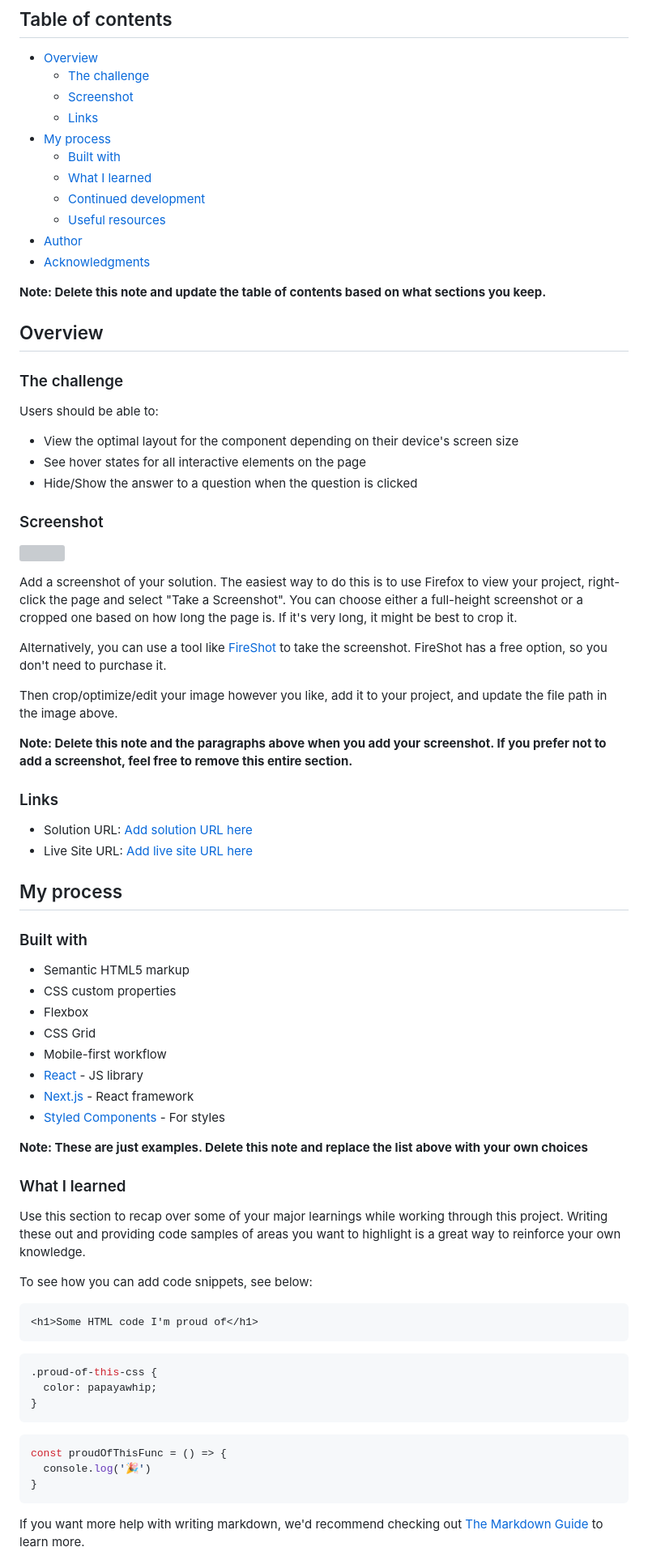
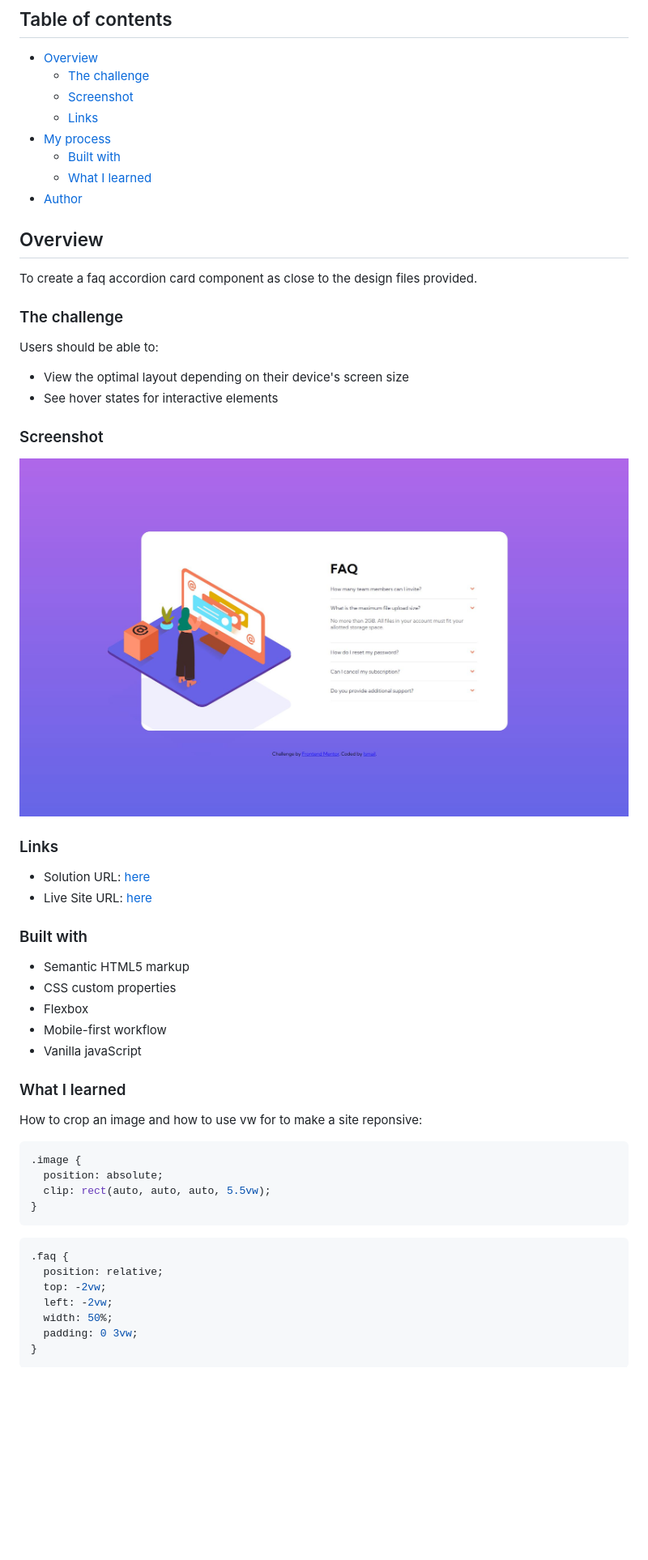
Before and after one commit to Ishi1834/faq-accordion-card, a Markdown page: README-template.md, the part around the change printed below. Shown: that part at 81% size. Drawn GitHub-style; pictures changed too: screenshot.JPG (added); blank space fills up the shorter version; grey boxes are pictures that could not be loaded.

````diff
--- a/README-template.md
+++ b/README-template.md
@@ -11,74 +11,54 @@ This is a solution to the [FAQ accordion card challenge on Frontend Mentor](http
 - [My process](#my-process)
   - [Built with](#built-with)
   - [What I learned](#what-i-learned)
-  - [Continued development](#continued-development)
-  - [Useful resources](#useful-resources)
 - [Author](#author)
-- [Acknowledgments](#acknowledgments)
-
-**Note: Delete this note and update the table of contents based on what sections you keep.**
 
 ## Overview
+
+To create a faq accordion card component as close to the design files provided.
 
 ### The challenge
 
 Users should be able to:
 
-- View the optimal layout for the component depending on their device's screen size
-- See hover states for all interactive elements on the page
-- Hide/Show the answer to a question when the question is clicked
+- View the optimal layout depending on their device's screen size
+- See hover states for interactive elements
 
 ### Screenshot
 
-![](./screenshot.jpg)
-
-Add a screenshot of your solution. The easiest way to do this is to use Firefox to view your project, right-click the page and select "Take a Screenshot". You can choose either a full-height screenshot or a cropped one based on how long the page is. If it's very long, it might be best to crop it.
-
-Alternatively, you can use a tool like [FireShot](https://getfireshot.com/) to take the screenshot. FireShot has a free option, so you don't need to purchase it.
-
-Then crop/optimize/edit your image however you like, add it to your project, and update the file path in the image above.
-
-**Note: Delete this note and the paragraphs above when you add your screenshot. If you prefer not to add a screenshot, feel free to remove this entire section.**
+![](screenshot.JPG)
 
 ### Links
 
-- Solution URL: [Add solution URL here](https://your-solution-url.com)
-- Live Site URL: [Add live site URL here](https://your-live-site-url.com)
-
-## My process
+- Solution URL: [here](https://github.com/Ishi1834/faq-accordion-card)
+- Live Site URL: [here](https://ishi1834.github.io/faq-accordion-card/)
 
 ### Built with
 
 - Semantic HTML5 markup
 - CSS custom properties
 - Flexbox
-- CSS Grid
 - Mobile-first workflow
-- [React](https://reactjs.org/) - JS library
-- [Next.js](https://nextjs.org/) - React framework
-- [Styled Components](https://styled-components.com/) - For styles
-
-**Note: These are just examples. Delete this note and replace the list above with your own choices**
+- Vanilla javaScript
 
 ### What I learned
 
-Use this section to recap over some of your major learnings while working through this project. Writing these out and providing code samples of areas you want to highlight is a great way to reinforce your own knowledge.
+How to crop an image and how to use vw for to make a site reponsive:
 
-To see how you can add code snippets, see below:
-
-```html
-<h1>Some HTML code I'm proud of</h1>
-```
 ```css
-.proud-of-this-css {
-  color: papayawhip;
-}
-```
-```js
-const proudOfThisFunc = () => {
-  console.log('🎉')
+.image {
+  position: absolute;
+  clip: rect(auto, auto, auto, 5.5vw);
 }
 ```
 
-If you want more help with writing markdown, we'd recommend checking out [The Markdown Guide](https://www.markdownguide.org/) to learn more.
+```css
+.faq {
+  position: relative;
+  top: -2vw;
+  left: -2vw;
+  width: 50%;
+  padding: 0 3vw;
+}
+```
 
````
Also changed, not shown: other parts of README-template.md (+9 -25 lines), 3 other files.
